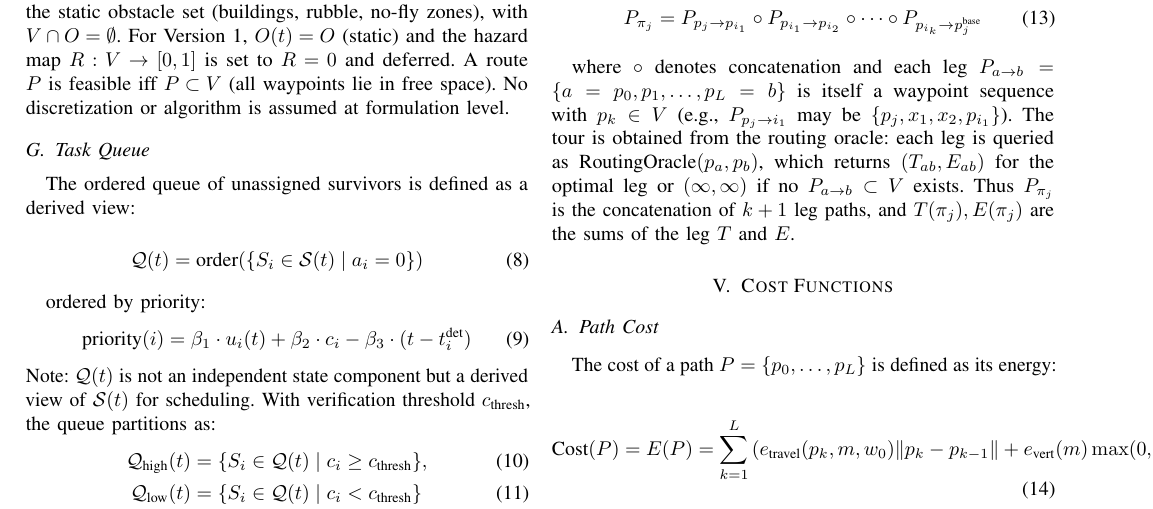
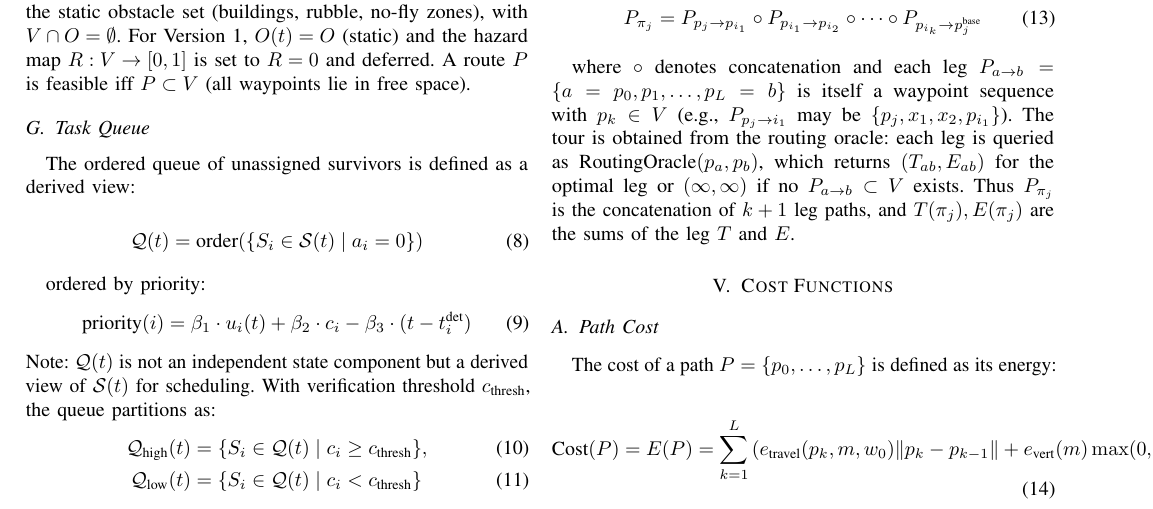
Before and after one commit to Tamim-Dewan/Thesis, a LaTeX paper (Problem Formulation/mathematical_model.tex): part of page 3 of 6, cut so that both start at the same text. Compiled offline with pdfLaTeX.

Commit message:
Remove no discretization line from Environment

```diff
--- a/Problem Formulation/mathematical_model.tex
+++ b/Problem Formulation/mathematical_model.tex
@@ -183,7 +183,7 @@ The disaster environment is represented as continuous sets:
 \mathcal{E} = (V, O)
 \end{equation}
 
-where $V \subset \mathbb{R}^3$ is navigable free space and $O \subset \mathbb{R}^3$ is the static obstacle set (buildings, rubble, no-fly zones), with $V \cap O = \emptyset$. For Version 1, $O(t)=O$ (static) and the hazard map $R: V \rightarrow [0,1]$ is set to $R=0$ and deferred. A route $P$ is feasible iff $P \subset V$ (all waypoints lie in free space). No discretization or algorithm is assumed at formulation level.
+where $V \subset \mathbb{R}^3$ is navigable free space and $O \subset \mathbb{R}^3$ is the static obstacle set (buildings, rubble, no-fly zones), with $V \cap O = \emptyset$. For Version 1, $O(t)=O$ (static) and the hazard map $R: V \rightarrow [0,1]$ is set to $R=0$ and deferred. A route $P$ is feasible iff $P \subset V$ (all waypoints lie in free space).
 
 \subsection{Task Queue}
 The ordered queue of unassigned survivors is defined as a derived view:
```
Also changed, not shown: Problem Formulation/mathematical_model.pdf.
